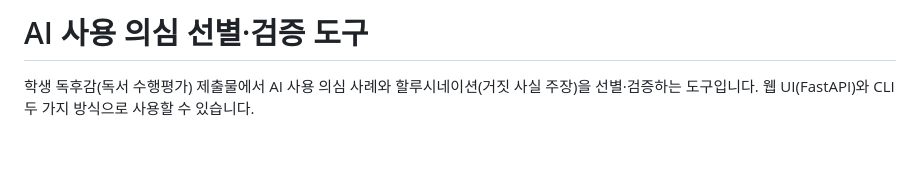
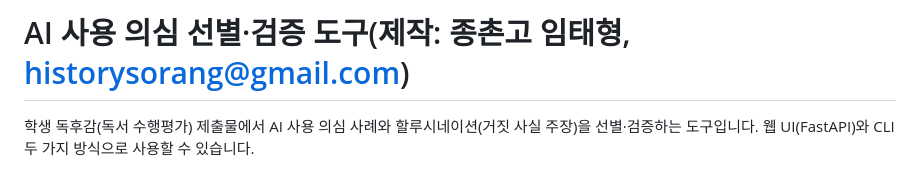
Before and after one commit to BabDaejang/ai_screening, a Markdown page: README.md, the part around the change. Drawn GitHub-style; blank space fills up the shorter version.

```diff
--- a/README.md
+++ b/README.md
@@ -1,4 +1,4 @@
-# AI 사용 의심 선별·검증 도구
+# AI 사용 의심 선별·검증 도구(제작: 종촌고 임태형, historysorang@gmail.com)
 
 학생 독후감(독서 수행평가) 제출물에서 AI 사용 의심 사례와 할루시네이션(거짓 사실 주장)을 선별·검증하는 도구입니다. 웹 UI(FastAPI)와 CLI 두 가지 방식으로 사용할 수 있습니다.
 
```
